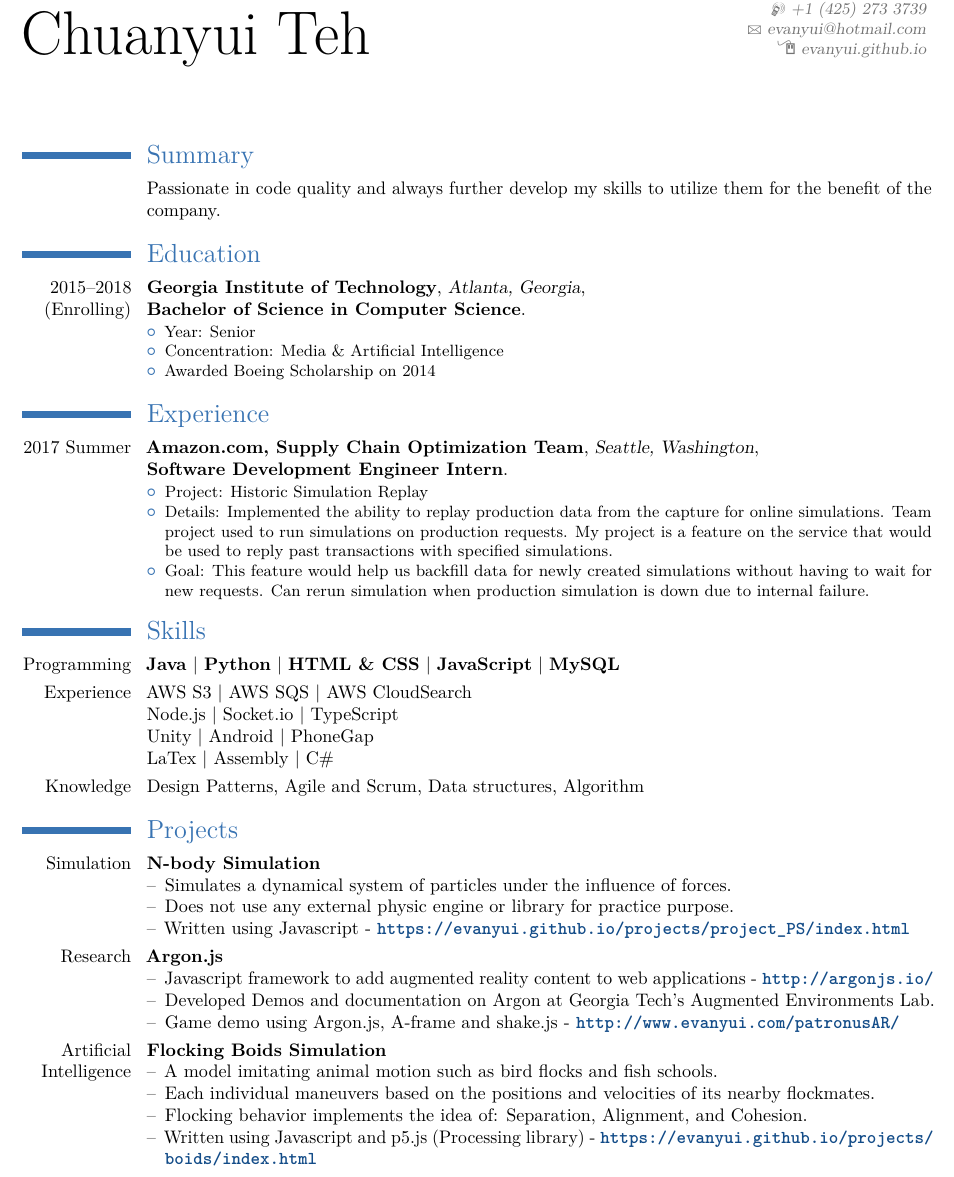
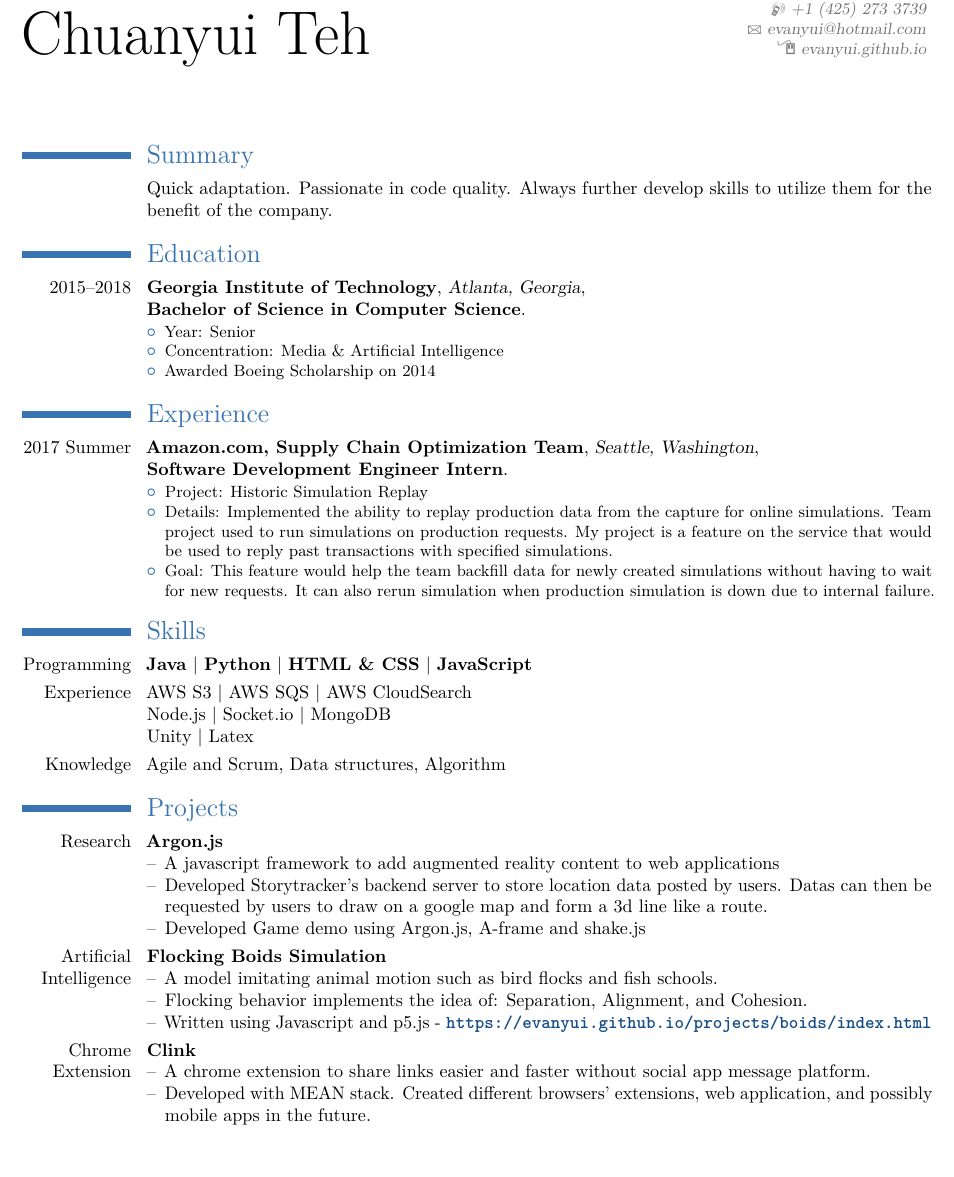
Before and after one commit to evanyui/myResume, a LaTeX CV (resume.tex): part of the page, cut so that both start at the same text, the shorter picture padded with empty space. Compiled offline with pdfLaTeX.

Commit message:
updated resume for cs1100

```diff
--- a/resume.tex
+++ b/resume.tex
@@ -57,7 +56,7 @@
 % \cvline{}{To obtain an interactive computing and visualization related internship that
 % will enable me to further develop my skill and utilizes them for the benefit of the company.}
 % \cvline{}{Passionate in code quality and quick response to adapt new project needs.
-\cvline{}{Passionate in code quality and always further develop my skills to
+\cvline{}{Quick adaptation. Passionate in code quality. Always further develop skills to
     utilize them for the benefit of the company.}
 % \cvlistitem{Passionate student dedicated to quality. Quick responds to the changing needs of the project, and adaptation to new development field.}
 
@@ -67,7 +66,7 @@
 
 \section{Education}
 
-\cventry{2015--2018 (Enrolling)}{Georgia Institute of Technology}{Atlanta, Georgia}{}{\newline\textbf{Bachelor of Science in Computer Science}}{
+\cventry{2015--2018}{Georgia Institute of Technology}{Atlanta, Georgia}{}{\newline\textbf{Bachelor of Science in Computer Science}}{
   \begin{itemize}
   \item{Year: Senior}
   \item{Concentration: Media \& Artificial Intelligence}
@@ -88,8 +87,8 @@
 Team project used to run simulations on production requests. My project is a
 feature on the service that would be used to reply past transactions
 with specified simulations.}
-  \item{Goal: This feature would help us backfill data for newly created
-simulations without having to wait for new requests. Can rerun simulation when production
+  \item{Goal: This feature would help the team backfill data for newly created
+simulations without having to wait for new requests. It can also rerun simulation when production
 simulation is down due to internal failure.}
   \end{itemize}
 }
@@ -118,30 +117,31 @@ simulation is down due to internal failure.}
 
 \section{Skills}
 
-\cvitem{Programming}{ \textbf{Java} | \textbf{Python} | \textbf{\textsc{HTML} \& CSS} | \textbf{JavaScript} | \textbf{MySQL}}
+\cvitem{Programming}{ \textbf{Java} | \textbf{Python} | \textbf{\textsc{HTML} \& CSS} | \textbf{JavaScript}}
 \cvitem{Experience}{AWS S3 | AWS SQS | AWS CloudSearch
-\newline Node.js | Socket.io | TypeScript
-\newline Unity | Android | PhoneGap
-\newline LaTex | Assembly | C\# }
-\cvitem{Knowledge}{Design Patterns, Agile and Scrum, Data structures, Algorithm}
+\newline Node.js | Socket.io | MongoDB
+\newline Unity | Latex }
+\cvitem{Knowledge}{Agile and Scrum, Data structures, Algorithm}
 
 %----------------------------------------------------------------------------------------
 % PROJECTS
 %----------------------------------------------------------------------------------------
 
 \section{Projects}
-\cvitem{Simulation}{\textbf{N-body Simulation}
-\begin{itemize}
-  \item[--]{Simulates a dynamical system of particles under the influence of forces.}
-  \item[--]{Does not use any external physic engine or library for practice purpose.}
-  \item[--]{Written using Javascript - \textbf{\color[RGB]{19,76,136} \url{https://evanyui.github.io/projects/project_PS/index.html}}}
-\end{itemize}}
+% \cvitem{Simulation}{\textbf{N-body Simulation}
+% \begin{itemize}
+%   \item[--]{Simulates a dynamical system of particles under the influence of forces.}
+%   \item[--]{Does not use any external physic engine or library for practice purpose.}
+%   \item[--]{Written using Javascript - \textbf{\color[RGB]{19,76,136} \url{https://evanyui.github.io/projects/project_PS/index.html}}}
+% \end{itemize}}
 
 \cvitem{Research}{\textbf{Argon.js}
 \begin{itemize}
-  \item[--]{Javascript framework to add augmented reality content to web applications - \textbf{\color[RGB]{19,76,136}\url{http://argonjs.io/}}}
-  \item[--]{Developed Demos and documentation on Argon at Georgia Tech's Augmented Environments Lab.}
-  \item[--]{Game demo using Argon.js, A-frame and shake.js - \textbf{\color[RGB]{19,76,136}\url{http://www.evanyui.com/patronusAR/}}}
+  \item[--]{A javascript framework to add augmented reality content to web applications}
+  \item[--]{Developed Storytracker's backend server to
+      store location data posted by users. Datas can then be requested by users to
+        draw on a google map and form a 3d line like a route.}
+  \item[--]{Developed Game demo using Argon.js, A-frame and shake.js}
 \end{itemize}}
 
 %\cvitem{Game}{
@@ -157,16 +157,25 @@ simulation is down due to internal failure.}
     \item[--]{A model imitating animal motion such as bird flocks and fish schools.}
 %    \item[--]{Referenced from \textit{Nature of Code} by \textit{Daniel Shiffman}
 %          and thesis by \textit{Craig Reynolds}.}
-    \item[--]{Each individual maneuvers based on the positions and velocities of its nearby flockmates.}
+    % \item[--]{Each individual maneuvers based on the positions and velocities of its nearby flockmates.}
     \item[--]{Flocking behavior implements the idea of: Separation, Alignment, and Cohesion.}
       % \begin{itemize}
       %   \item{Separation: steer to avoid crowding local flockmates. Avoidance implementation is similar.}
       %   \item{Alignment: steer towards the average heading of local flockmates.}
       %   \item{Cohesion: steer to move toward the average position of local flockmates.}
       % \end{itemize}}
-    \item[--]{Written using Javascript and p5.js (Processing library) - \textbf{\color[RGB]{19,76,136}\url{https://evanyui.github.io/projects/boids/index.html}}}
+    \item[--]{Written using Javascript and p5.js - \textbf{\color[RGB]{19,76,136}\url{https://evanyui.github.io/projects/boids/index.html}}}
   \end{itemize}}
 
+\cvitem{Chrome Extension}{\textbf{Clink}
+  \begin{itemize}
+    \item[--]{A chrome extension to share links easier and faster without
+        social app message platform.}
+%    \item[--]{Referenced from \textit{Nature of Code} by \textit{Daniel Shiffman}
+%          and thesis by \textit{Craig Reynolds}.}
+    \item[--]{Developed with MEAN stack. Created different browsers'
+        extensions, web application, and possibly mobile apps in the future.}
+  \end{itemize}}
 
 %----------------------------------------------------------------------------------------
 % ACTIVITIES
```
Also changed, not shown: resume.pdf, resume.tex (1 more changed lines), 1 other file.
